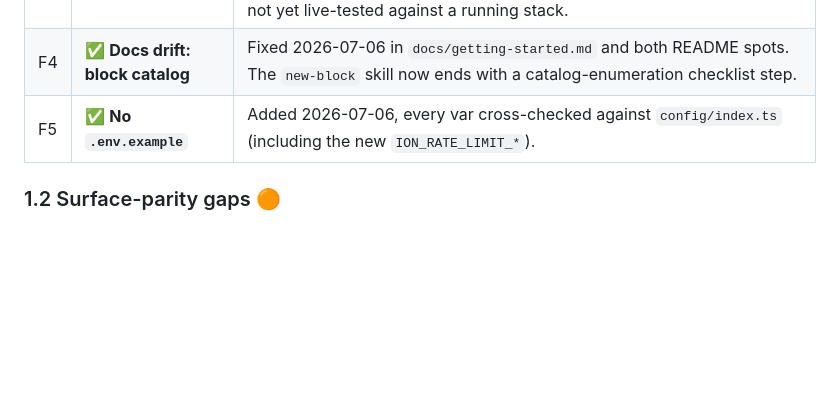
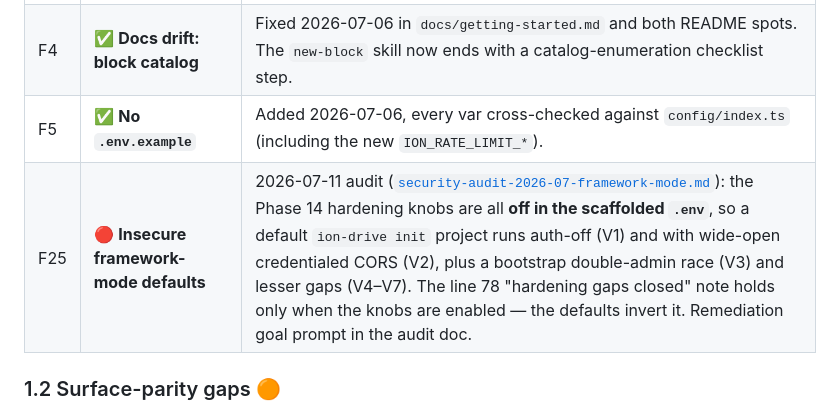
Before and after one commit to jaredgrabill/ion-drive, a Markdown page: docs/roadmap.md, the part around the change. Rendered like a GitHub page; blank space fills up the shorter version.

```diff
--- a/docs/roadmap.md
+++ b/docs/roadmap.md
@@ -30,6 +30,7 @@ Legend: 🔴 broken/misleading today · 🟠 gap vs. our own stated conventions
 | F3 | ✅ **Observability overlay overpromised** | Fixed 2026-07-06: Prometheus scrape config (`/metrics` via host-gateway), Grafana datasources + Ion Drive Overview dashboard provisioning, Loki/Tempo single-binary configs, mounts wired, broken image tags corrected. Validated (`compose config`, YAML/JSON parse) but not yet live-tested against a running stack. |
 | F4 | ✅ **Docs drift: block catalog** | Fixed 2026-07-06 in `docs/getting-started.md` and both README spots. The `new-block` skill now ends with a catalog-enumeration checklist step. |
 | F5 | ✅ **No `.env.example`** | Added 2026-07-06, every var cross-checked against `config/index.ts` (including the new `ION_RATE_LIMIT_*`). |
+| F25 | 🔴 **Insecure framework-mode defaults** | 2026-07-11 audit ([`security-audit-2026-07-framework-mode.md`](research/security-audit-2026-07-framework-mode.md)): the Phase 14 hardening knobs are all **off in the scaffolded `.env`**, so a default `ion-drive init` project runs auth-off (V1) and with wide-open credentialed CORS (V2), plus a bootstrap double-admin race (V3) and lesser gaps (V4–V7). The line 78 "hardening gaps closed" note holds only when the knobs are enabled — the defaults invert it. Remediation goal prompt in the audit doc. |
 
 ### 1.2 Surface-parity gaps 🟠
 
```
Also changed, not shown: docs/research/security-audit-2026-07-framework-mode.md (added, +152 -0 lines).
